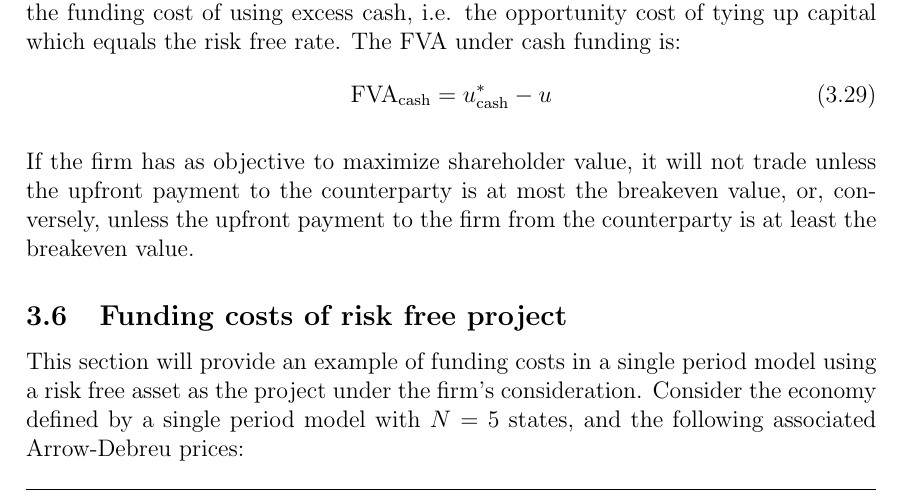
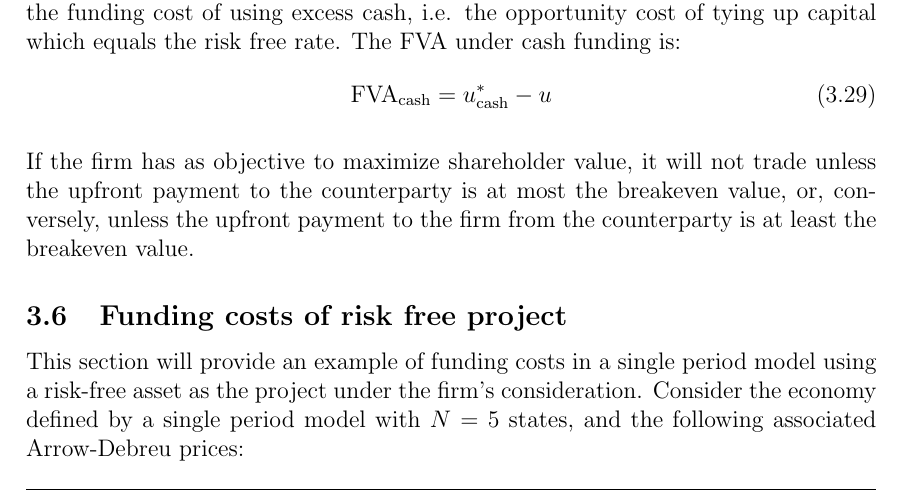
Before and after one commit to sebastianbaltser/master-thesis, a LaTeX thesis (thesis/main.tex, which reads thesis/content/body-matter/single-period-model/examples/risk-free-project/introduction.tex): part of page 21 of 34, cut so that both start at the same text. Compiled offline with pdfLaTeX.

Commit message:
Fix grammar
Co-authored-by: SebastianAgergaard <53473607+SebastianAgergaard@users.noreply.github.com>

```diff
--- a/thesis/content/body-matter/single-period-model/examples/risk-free-project/introduction.tex
+++ b/thesis/content/body-matter/single-period-model/examples/risk-free-project/introduction.tex
@@ -3,7 +3,7 @@
 
 \begin{document}
     This section will provide an example of funding costs in a single period model
-    using a risk free asset as the project under the firm's consideration.
+    using a risk-free asset as the project under the firm's consideration.
     Consider the economy defined by a single period model with $N=5$ states,
     and the following associated Arrow-Debreu prices:
         \begin{table}[H]
```
